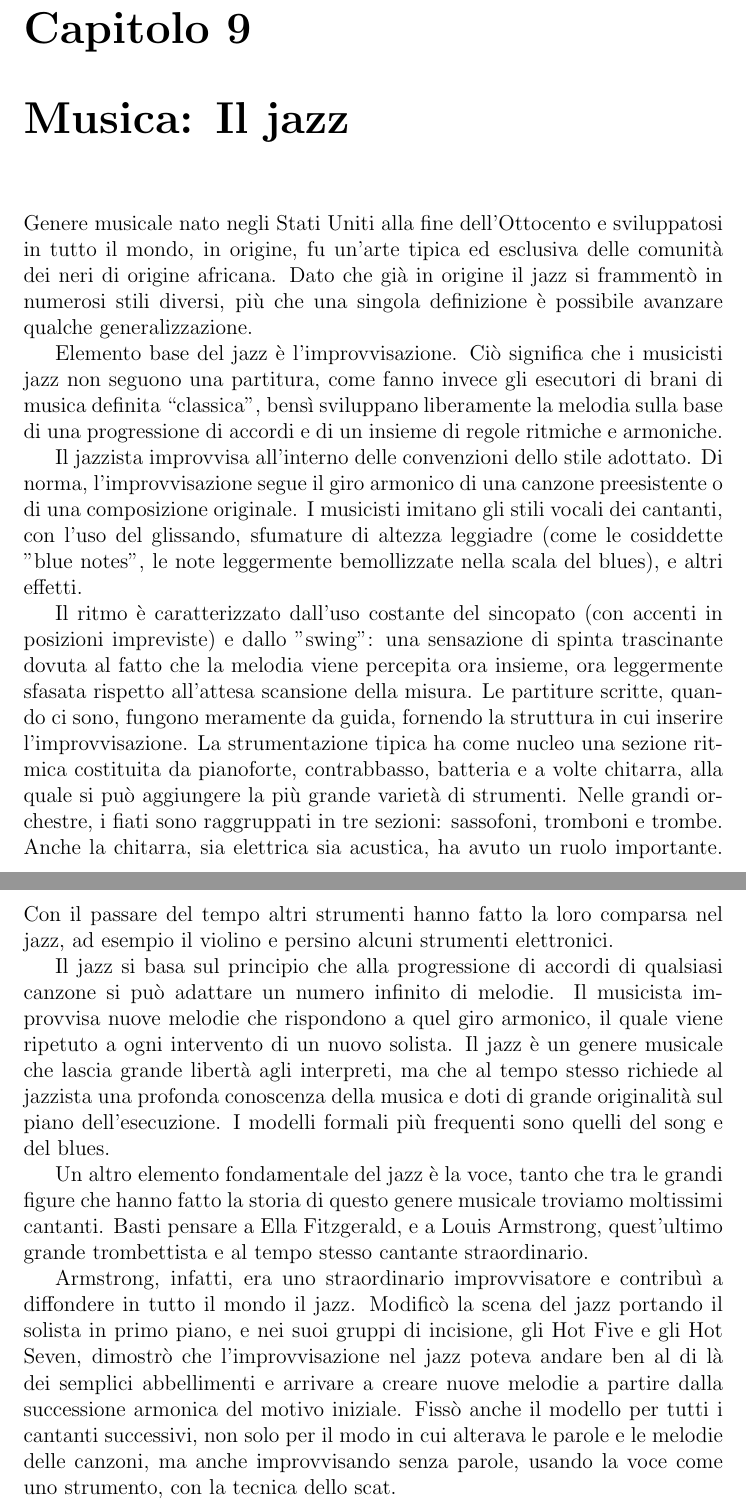
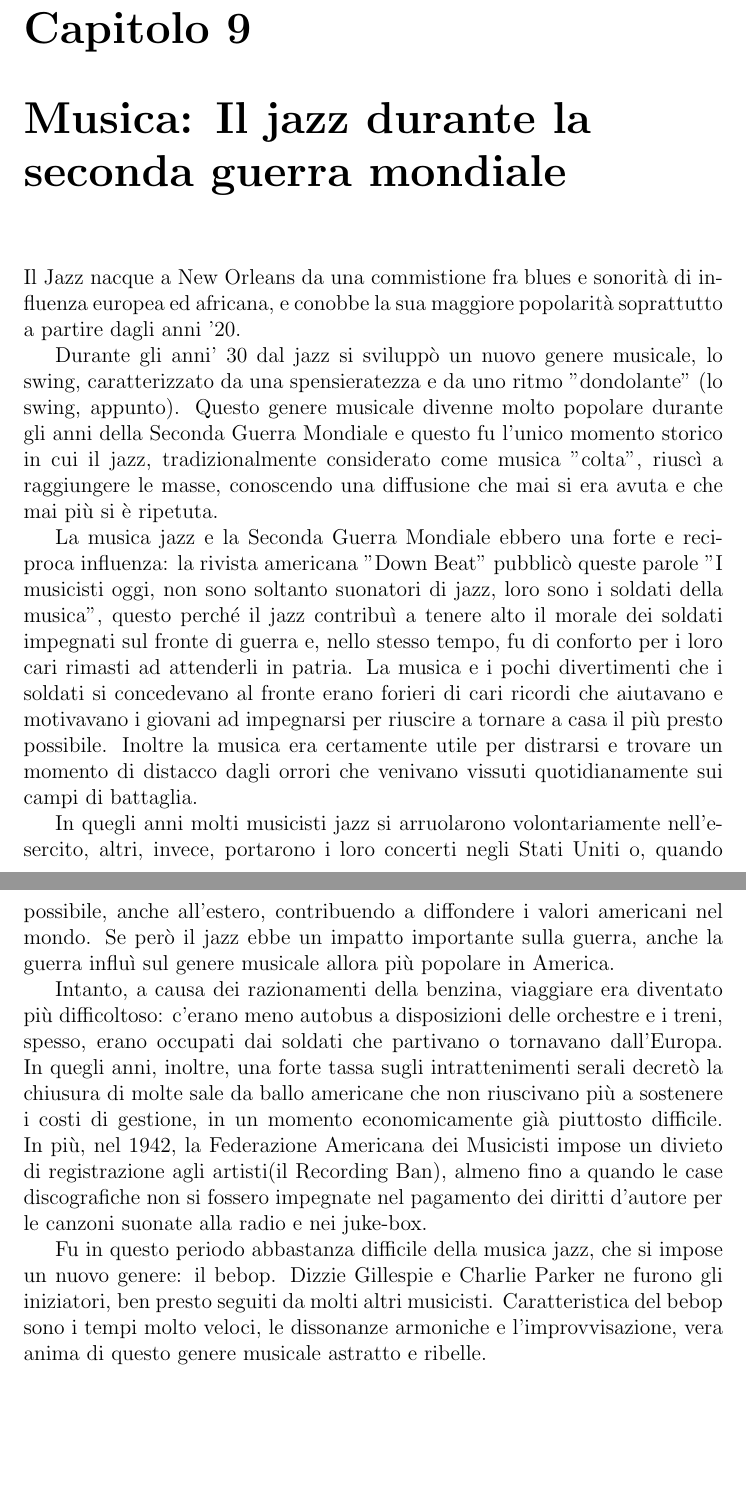
Before and after one commit to ComputersMania/vincenzonio-tesina, a LaTeX document (main.tex, which reads chapters/musica.tex): two parts of pages 20 and 21 of 24, joined at a grey line, cut so that both start at the same text, the shorter picture padded with empty space. Compiled offline with pdfLaTeX.

Commit message:
Prima stampa

```diff
--- a/chapters/musica.tex
+++ b/chapters/musica.tex
@@ -1,13 +1,11 @@
-Genere musicale nato negli Stati Uniti alla fine dell'Ottocento e sviluppatosi in tutto il mondo, in origine, fu un’arte tipica ed esclusiva delle comunità dei neri di origine africana. Dato che già in origine il jazz si frammentò in numerosi stili diversi, più che una singola definizione è possibile avanzare qualche generalizzazione.
+Il Jazz nacque a New Orleans da una commistione fra blues e sonorità di influenza europea ed africana, e conobbe la sua maggiore popolarità soprattutto a partire dagli anni '20.
 
-Elemento base del jazz è l’improvvisazione. Ciò significa che i musicisti jazz non seguono una partitura, come fanno invece gli esecutori di brani di musica definita “classica”, bensì sviluppano liberamente la melodia sulla base di una progressione di accordi e di un insieme di regole ritmiche e armoniche.
+Durante gli anni' 30 dal jazz si sviluppò un nuovo genere musicale, lo swing, caratterizzato da una spensieratezza e da uno ritmo "dondolante" (lo swing, appunto). Questo genere musicale divenne molto popolare durante gli anni della Seconda Guerra Mondiale e questo fu l'unico momento storico in cui il jazz, tradizionalmente considerato come musica "colta", riuscì a raggiungere le masse, conoscendo una diffusione che mai si era avuta e che mai più si è ripetuta.
 
-Il jazzista improvvisa all'interno delle convenzioni dello stile adottato. Di norma, l'improvvisazione segue il giro armonico di una canzone preesistente o di una composizione originale. I musicisti imitano gli stili vocali dei cantanti, con l'uso del glissando, sfumature di altezza leggiadre (come le cosiddette "blue notes", le note leggermente bemollizzate nella scala del blues), e altri effetti.
+La musica jazz e la Seconda Guerra Mondiale ebbero una forte e reciproca influenza: la rivista americana "Down Beat" pubblicò queste parole "I musicisti oggi, non sono soltanto suonatori di jazz, loro sono i soldati della musica", questo perché il jazz contribuì a tenere alto il morale dei soldati impegnati sul fronte di guerra e, nello stesso tempo, fu di conforto per i loro cari rimasti ad attenderli in patria. La musica e i pochi divertimenti che i soldati si concedevano al fronte erano forieri di cari ricordi che aiutavano e motivavano i giovani ad impegnarsi per riuscire a tornare a casa il più presto possibile. Inoltre la musica era certamente utile per distrarsi e trovare un momento di distacco dagli orrori che venivano vissuti quotidianamente sui campi di battaglia.
 
-Il ritmo è caratterizzato dall'uso costante del sincopato (con accenti in posizioni impreviste) e dallo "swing": una sensazione di spinta trascinante dovuta al fatto che la melodia viene percepita ora insieme, ora leggermente sfasata rispetto all'attesa scansione della misura. Le partiture scritte, quando ci sono, fungono meramente da guida, fornendo la struttura in cui inserire l'improvvisazione. La strumentazione tipica ha come nucleo una sezione ritmica costituita da pianoforte, contrabbasso, batteria e a volte chitarra, alla quale si può aggiungere la più grande varietà di strumenti. Nelle grandi orchestre, i fiati sono raggruppati in tre sezioni: sassofoni, tromboni e trombe. Anche la chitarra, sia elettrica sia acustica, ha avuto un ruolo importante. Con il passare del tempo altri strumenti hanno fatto la loro comparsa nel jazz, ad esempio il violino e persino alcuni strumenti elettronici.
+In quegli anni molti musicisti jazz si arruolarono volontariamente nell'esercito, altri, invece, portarono i loro concerti negli Stati Uniti o, quando possibile, anche all'estero, contribuendo a diffondere i valori americani nel mondo. Se però il jazz ebbe un impatto importante sulla guerra, anche la guerra influì sul genere musicale allora più popolare in America.
 
-Il jazz si basa sul principio che alla progressione di accordi di qualsiasi canzone si può adattare un numero infinito di melodie. Il musicista improvvisa nuove melodie che rispondono a quel giro armonico, il quale viene ripetuto a ogni intervento di un nuovo solista. Il jazz è un genere musicale che lascia grande libertà agli interpreti, ma che al tempo stesso richiede al jazzista una profonda conoscenza della musica e doti di grande originalità sul piano dell’esecuzione. I modelli formali più frequenti sono quelli del song e del blues.
+Intanto, a causa dei razionamenti della benzina, viaggiare era diventato più difficoltoso: c'erano meno autobus a disposizioni delle orchestre e i treni, spesso, erano occupati dai soldati che partivano o tornavano dall'Europa. In quegli anni, inoltre, una forte tassa sugli intrattenimenti serali decretò la chiusura di molte sale da ballo americane che non riuscivano più a sostenere i costi di gestione, in un momento economicamente già piuttosto difficile. In più, nel 1942, la Federazione Americana dei Musicisti impose un divieto di registrazione agli artisti(il Recording Ban), almeno fino a quando le case discografiche non si fossero impegnate nel pagamento dei diritti d'autore per le canzoni suonate alla radio e nei juke-box.
 
-Un altro elemento fondamentale del jazz è la voce, tanto che tra le grandi figure che hanno fatto la storia di questo genere musicale troviamo moltissimi cantanti. Basti pensare a Ella Fitzgerald, e a Louis Armstrong, quest’ultimo grande trombettista e al tempo stesso cantante straordinario.
-
-Armstrong, infatti, era uno straordinario improvvisatore e contribuì a diffondere in tutto il mondo il jazz. Modificò la scena del jazz portando il solista in primo piano, e nei suoi gruppi di incisione, gli Hot Five e gli Hot Seven, dimostrò che l'improvvisazione nel jazz poteva andare ben al di là dei semplici abbellimenti e arrivare a creare nuove melodie a partire dalla successione armonica del motivo iniziale. Fissò anche il modello per tutti i cantanti successivi, non solo per il modo in cui alterava le parole e le melodie delle canzoni, ma anche improvvisando senza parole, usando la voce come uno strumento, con la tecnica dello scat.
+Fu in questo periodo abbastanza difficile della musica jazz, che si impose un nuovo genere: il bebop. Dizzie Gillespie e Charlie Parker ne furono gli iniziatori, ben presto seguiti da molti altri musicisti. Caratteristica del bebop sono i tempi molto veloci, le dissonanze armoniche e l'improvvisazione, vera anima di questo genere musicale astratto e ribelle.
--- a/main.tex
+++ b/main.tex
@@ -14,7 +14,7 @@
 }
 
 \author{Vincenzo Balducci}
-\date{23 Giugno 2018}
+\date{Anno scolastico 2017-2018}
 
 \begin{document}
 
@@ -40,14 +40,13 @@
 \chapter{Italiano: Soldati}
 \input{chapters/italiano}
 
-
 \chapter{Spagnolo: Picasso}
 \input{chapters/spagnolo}
 
 \chapter{Arte: la Guernica}
 \input{chapters/arte}
 
-\chapter{Musica: Il jazz}
+\chapter{Musica: Il jazz durante la seconda guerra mondiale}
 \input{chapters/musica}
 
 \chapter{Scienze motorie: La guerra fredda alle olimpiadi}
```
Also changed, not shown: main.tex (2 more changed lines).
